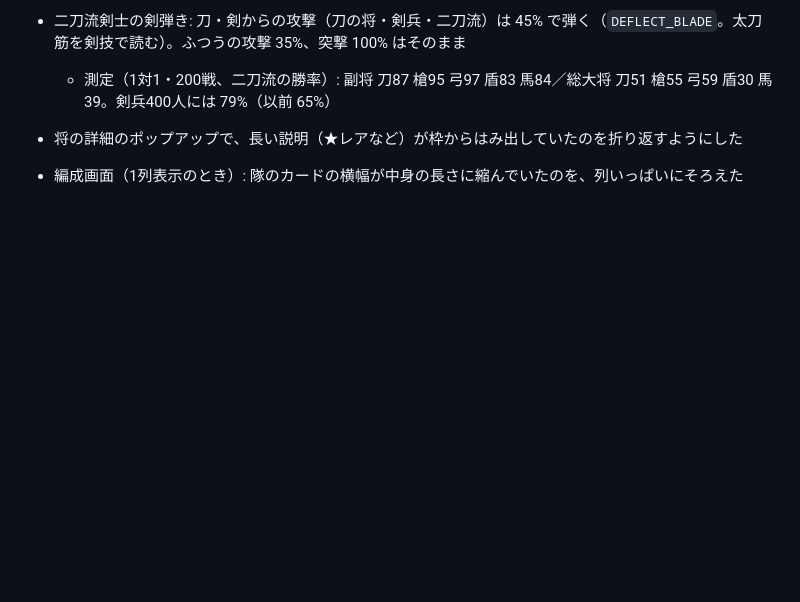
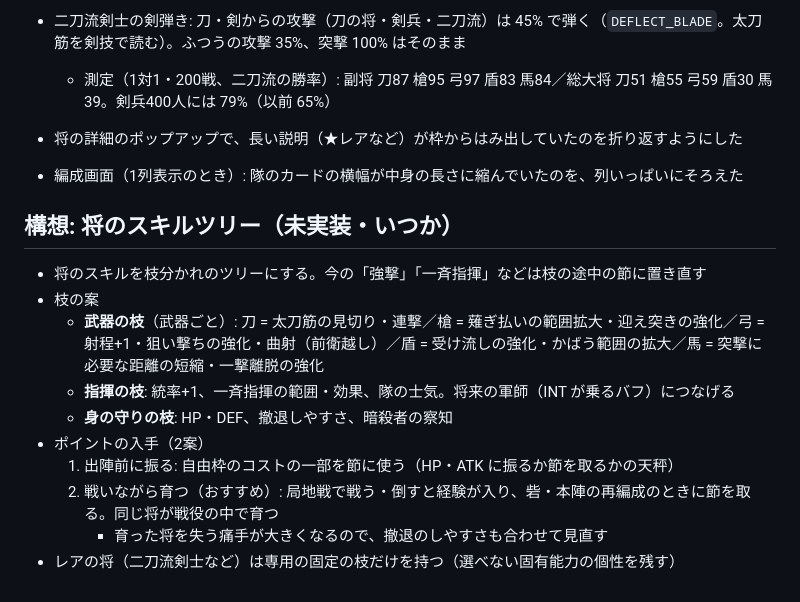
Before and after one commit to izayoisinya/dice-game, a Markdown page: docs/design.md, the part around the change. Rendered like a GitHub page; blank space fills up the shorter version.

Commit message:
設計メモ: 将のスキルツリーの構想を追加
Co-Authored-By: Claude Opus 5.5 <noreply@anthropic.com>
Claude-Session: https://claude.ai/code/session_01TqbHapgrbjfNyF5VZHo27N

```diff
--- a/docs/design.md
+++ b/docs/design.md
@@ -954,3 +954,15 @@
   - 測定（1対1・200戦、二刀流の勝率）: 副将 刀87 槍95 弓97 盾83 馬84／総大将 刀51 槍55 弓59 盾30 馬39。剣兵400人には 79%（以前 65%）
 - 将の詳細のポップアップで、長い説明（★レアなど）が枠からはみ出していたのを折り返すようにした
 - 編成画面（1列表示のとき）: 隊のカードの横幅が中身の長さに縮んでいたのを、列いっぱいにそろえた
+
+## 構想: 将のスキルツリー（未実装・いつか）
+- 将のスキルを枝分かれのツリーにする。今の「強撃」「一斉指揮」などは枝の途中の節に置き直す
+- 枝の案
+  - **武器の枝**（武器ごと）: 刀 = 太刀筋の見切り・連撃／槍 = 薙ぎ払いの範囲拡大・迎え突きの強化／弓 = 射程+1・狙い撃ちの強化・曲射（前衛越し）／盾 = 受け流しの強化・かばう範囲の拡大／馬 = 突撃に必要な距離の短縮・一撃離脱の強化
+  - **指揮の枝**: 統率+1、一斉指揮の範囲・効果、隊の士気。将来の軍師（INT が乗るバフ）につなげる
+  - **身の守りの枝**: HP・DEF、撤退しやすさ、暗殺者の察知
+- ポイントの入手（2案）
+  1. 出陣前に振る: 自由枠のコストの一部を節に使う（HP・ATK に振るか節を取るかの天秤）
+  2. 戦いながら育つ（おすすめ）: 局地戦で戦う・倒すと経験が入り、砦・本陣の再編成のときに節を取る。同じ将が戦役の中で育つ
+     - 育った将を失う痛手が大きくなるので、撤退のしやすさも合わせて見直す
+- レアの将（二刀流剣士など）は専用の固定の枝だけを持つ（選べない固有能力の個性を残す）
```
